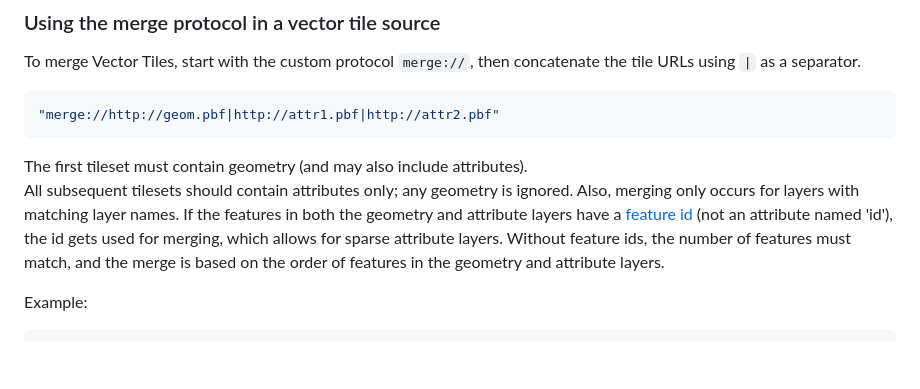
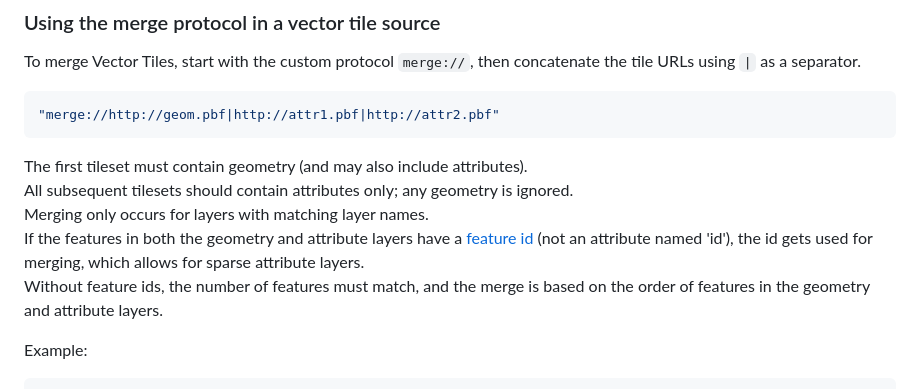
Before and after one commit to indus/maplibre-merge-protocol, a Markdown page: README.md, the part around the change. Drawn GitHub-style; blank space fills up the shorter version.

Commit message:
format merging description

````diff
--- a/README.md
+++ b/README.md
@@ -35,8 +35,9 @@ the tile URLs using `|` as a separator.
 
 The first tileset must contain geometry (and may also include attributes).
 All subsequent tilesets should contain attributes only; any geometry is ignored.
-Also, merging only occurs for layers with matching layer names.
-If the features in both the geometry and attribute layers have a [feature id](https://github.com/mapbox/vector-tile-spec/tree/master/2.1#42-features) (not an attribute named 'id'), the id gets used for merging, which allows for sparse attribute layers. Without feature ids, the number of features must match, and the merge is based on the order of features in the geometry and attribute layers.
+Merging only occurs for layers with matching layer names.
+If the features in both the geometry and attribute layers have a [feature id](https://github.com/mapbox/vector-tile-spec/tree/master/2.1#42-features) (not an attribute named 'id'), the id gets used for merging, which allows for sparse attribute layers.
+Without feature ids, the number of features must match, and the merge is based on the order of features in the geometry and attribute layers.
 
 Example:
 ``` JS
````
